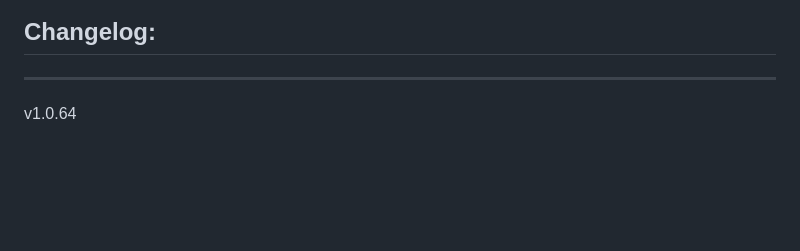
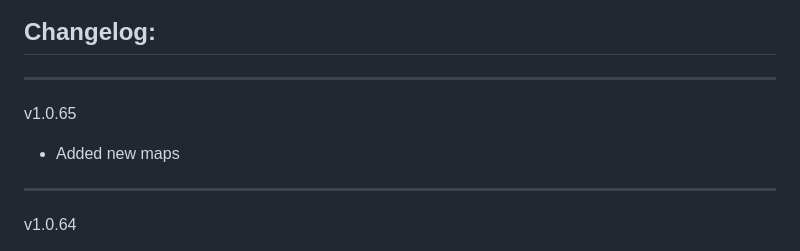
Before and after one commit to Forgotten-Adventures/FA_Battlemaps, a Markdown page: README.md, the part around the change. Rendered like a GitHub page; blank space fills up the shorter version.

```diff
--- a/README.md
+++ b/README.md
@@ -54,6 +54,9 @@ Module Settings allow you to
 ![ModuleSettings2](ModuleSettings2.jpg)
 
 ## Changelog:
+_____________
+v1.0.65
+* Added new maps
 _____________
 v1.0.64
 * Added new maps
```
